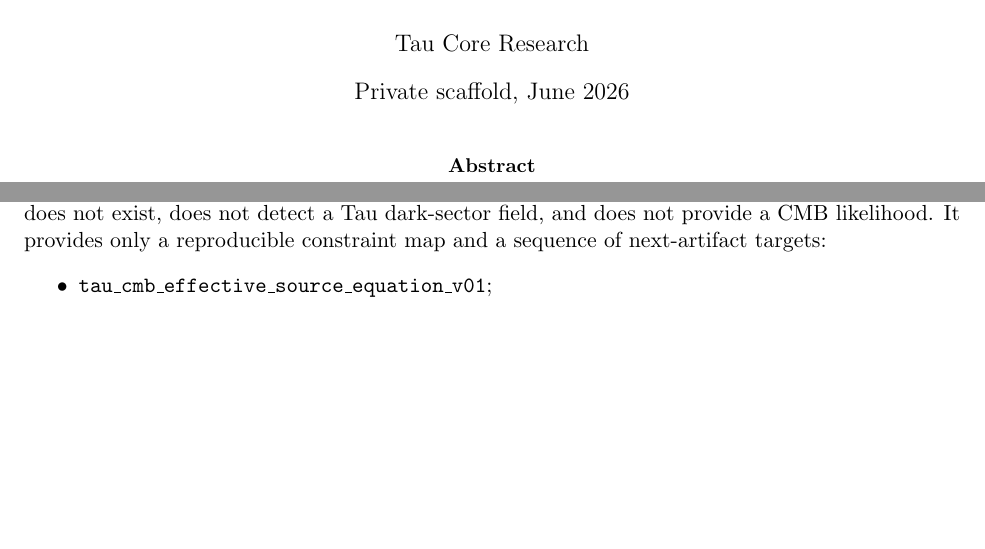
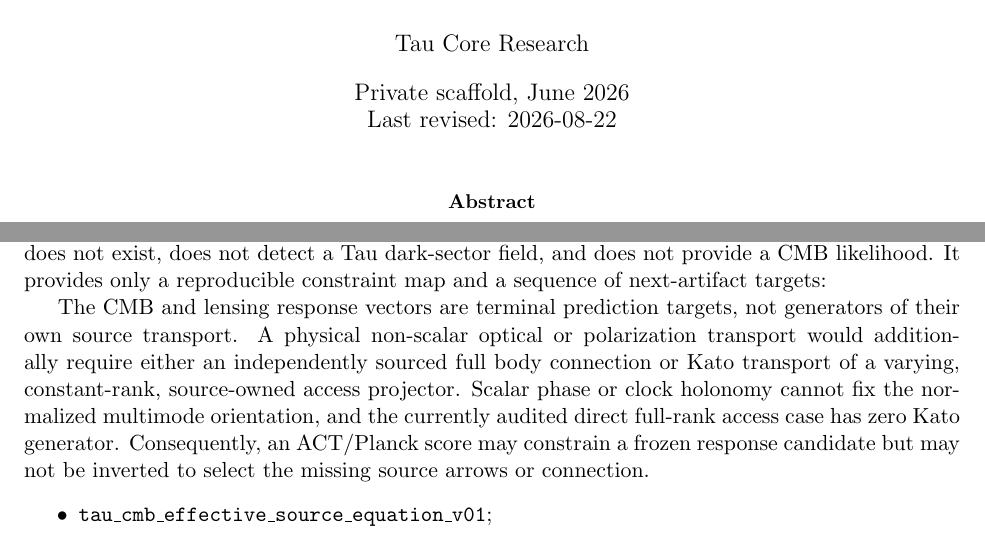
Before and after one commit to tau-core-research/tau-core-cmb-dark-sector-necessity-paper13, a LaTeX paper (paper13_submission_source/main.tex): two parts of pages 1 and 53 of 71, joined at a grey line, cut so that both start at the same text, the shorter picture padded with empty space. Compiled offline with pdfLaTeX.

Commit message:
docs: clarify source transport boundary

```diff
--- a/paper13_submission_source/main.tex
+++ b/paper13_submission_source/main.tex
@@ -6,7 +6,7 @@
 
 \title{CMB Constraint Mapping for Dark-Sector Necessity in Tau Core}
 \author{Tau Core Research}
-\date{Private scaffold, June 2026}
+\date{Private scaffold, June 2026\\Last revised: 2026-08-22}
 
 \begin{document}
 \maketitle
@@ -3204,6 +3204,16 @@ This paper does not claim that Tau Core explains the CMB, does not claim that
 dark matter does not exist, does not detect a Tau dark-sector field, and does
 not provide a CMB likelihood. It provides only a reproducible constraint map and
 a sequence of next-artifact targets:
+
+The CMB and lensing response vectors are terminal prediction targets, not
+generators of their own source transport. A physical non-scalar optical or
+polarization transport would additionally require either an independently
+sourced full body connection or Kato transport of a varying, constant-rank,
+source-owned access projector. Scalar phase or clock holonomy cannot fix the
+normalized multimode orientation, and the currently audited direct full-rank
+access case has zero Kato generator. Consequently, an ACT/Planck score may
+constrain a frozen response candidate but may not be inverted to select the
+missing source arrows or connection.
 \begin{itemize}
 \item \texttt{tau\_cmb\_effective\_source\_equation\_v01};
 \item \texttt{tau\_cmb\_known\_limit\_and\_dimension\_audit\_v01};
```
Also changed, not shown: paper13_submission_source/main.pdf, 1 other file.
